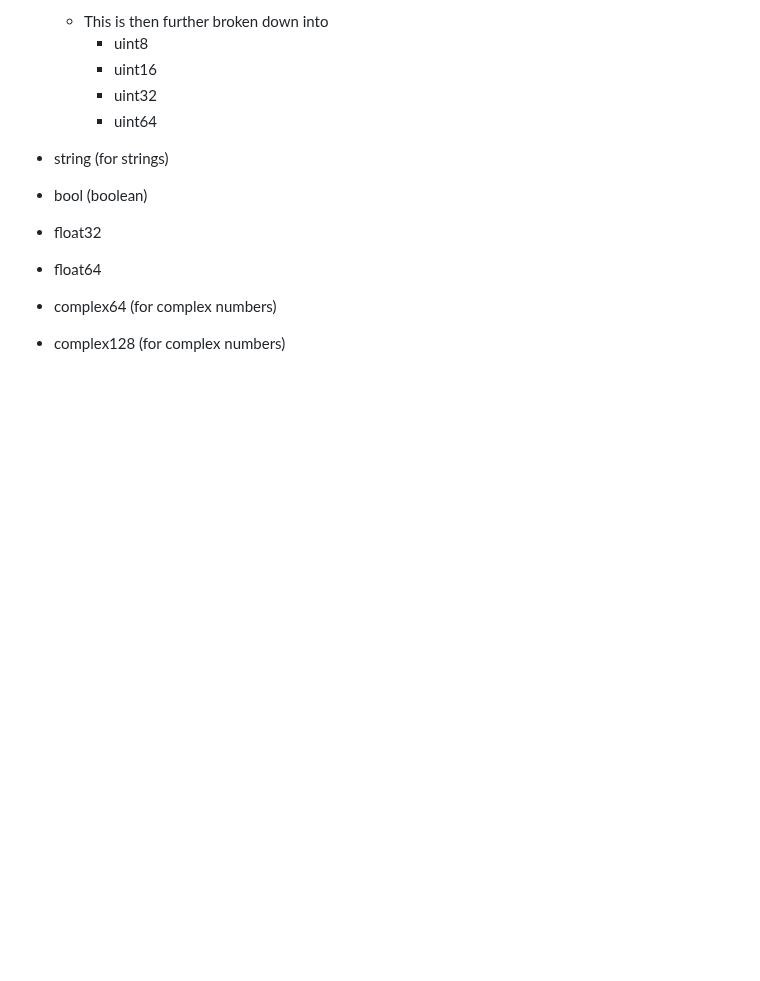
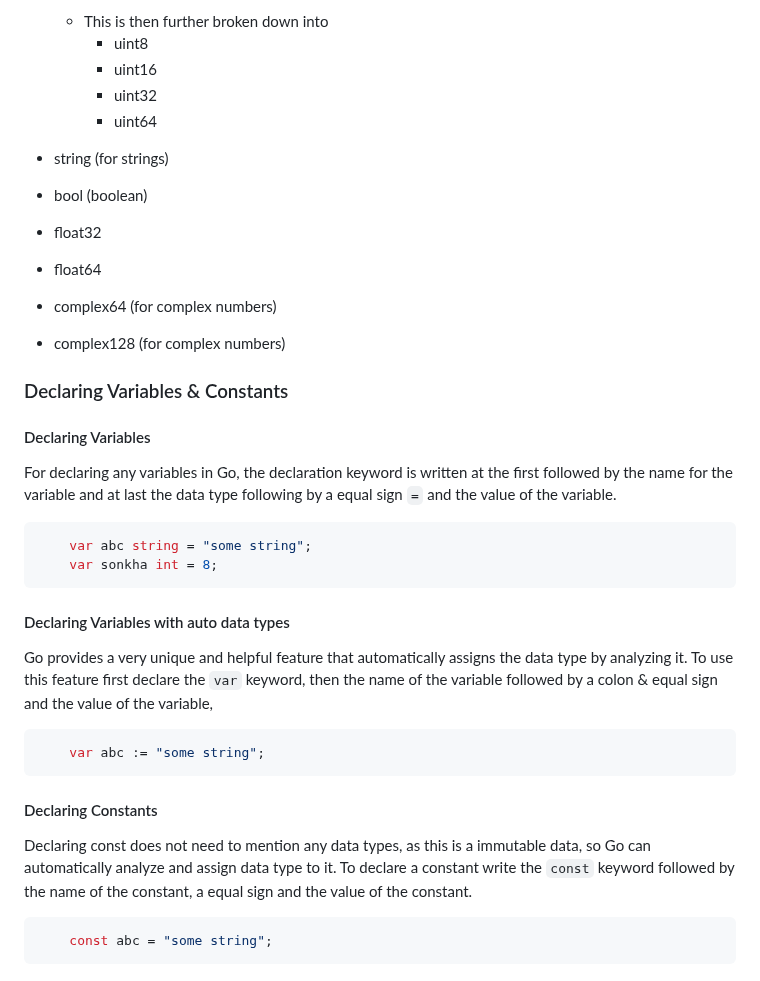
Before and after one commit to yunusparvezkhan/go-c101, a Markdown page: README.md, the part around the change. GitHub-like rendering; blank space fills up the shorter version.

Commit message:
docs(readme): doc declaring variables and constants

````diff
--- a/README.md
+++ b/README.md
@@ -54,3 +54,26 @@ There are mainly 6 types of data in Go.
 - float64
 - complex64 (for complex numbers)
 - complex128 (for complex numbers)
+
+### Declaring Variables & Constants
+#### Declaring Variables
+For declaring any variables in Go, the declaration keyword is written at the first followed by the name for the variable and at last the data type following by a equal sign `=` and the value of the variable.
+
+```go
+    var abc string = "some string";
+    var sonkha int = 8;
+```
+
+#### Declaring Variables with auto data types
+Go provides a very unique and helpful feature that automatically assigns the data type by analyzing it. To use this feature first declare the `var` keyword, then the name of the variable followed by a colon & equal sign and the value of the variable,
+
+```go
+    var abc := "some string";
+```
+
+#### Declaring Constants
+Declaring const does not need to mention any data types, as this is a immutable data, so Go can automatically analyze and assign data type to it. To declare a constant write the `const` keyword followed by the name of the constant, a equal sign and the value of the constant.
+
+```go
+    const abc = "some string";
+```
````
